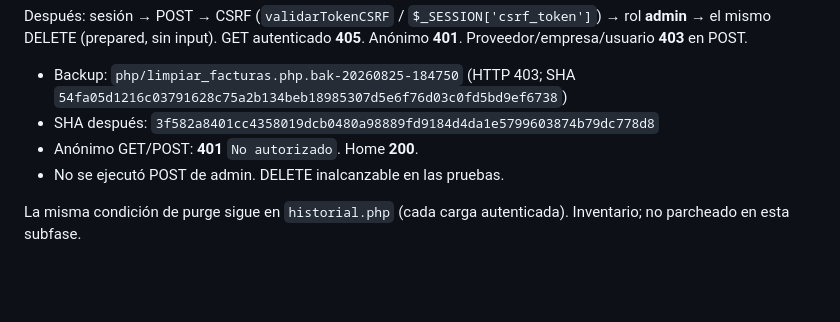
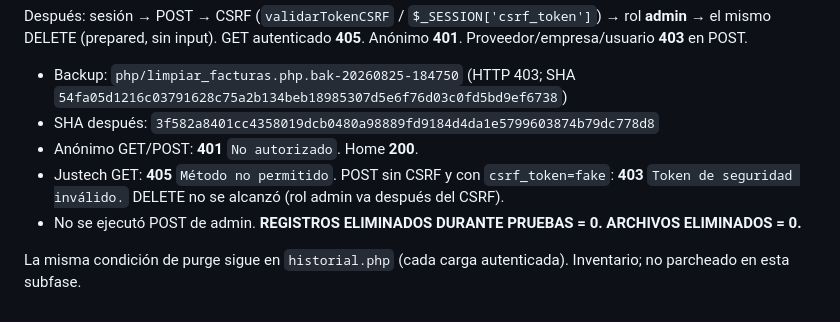
Before and after one commit to faustosantana/Proveedoreslasociedad, a Markdown page: FASE3_SECURITY.md, the part around the change. Rendered like a GitHub page; blank space fills up the shorter version.

Commit message:
Record Justech 405/403 tests on limpiar_facturas.php with no deletes.
Co-authored-by: faustosantana <faustosantana@users.noreply.github.com>

```diff
--- a/FASE3_SECURITY.md
+++ b/FASE3_SECURITY.md
@@ -50,6 +50,7 @@ Después: sesión → POST → CSRF (`validarTokenCSRF` / `$_SESSION['csrf_token
 - Backup: `php/limpiar_facturas.php.bak-20260825-184750` (HTTP 403; SHA `54fa05d1216c03791628c75a2b134beb18985307d5e6f76d03c0fd5bd9ef6738`)
 - SHA después: `3f582a8401cc4358019dcb0480a98889fd9184d4da1e5799603874b79dc778d8`
 - Anónimo GET/POST: **401** `No autorizado`. Home **200**.
-- No se ejecutó POST de admin. DELETE inalcanzable en las pruebas.
+- Justech GET: **405** `Método no permitido`. POST sin CSRF y con `csrf_token=fake`: **403** `Token de seguridad inválido.` DELETE no se alcanzó (rol admin va después del CSRF).
+- No se ejecutó POST de admin. **REGISTROS ELIMINADOS DURANTE PRUEBAS = 0.** **ARCHIVOS ELIMINADOS = 0.**
 
 La misma condición de purge sigue en `historial.php` (cada carga autenticada). Inventario; no parcheado en esta subfase.
```
